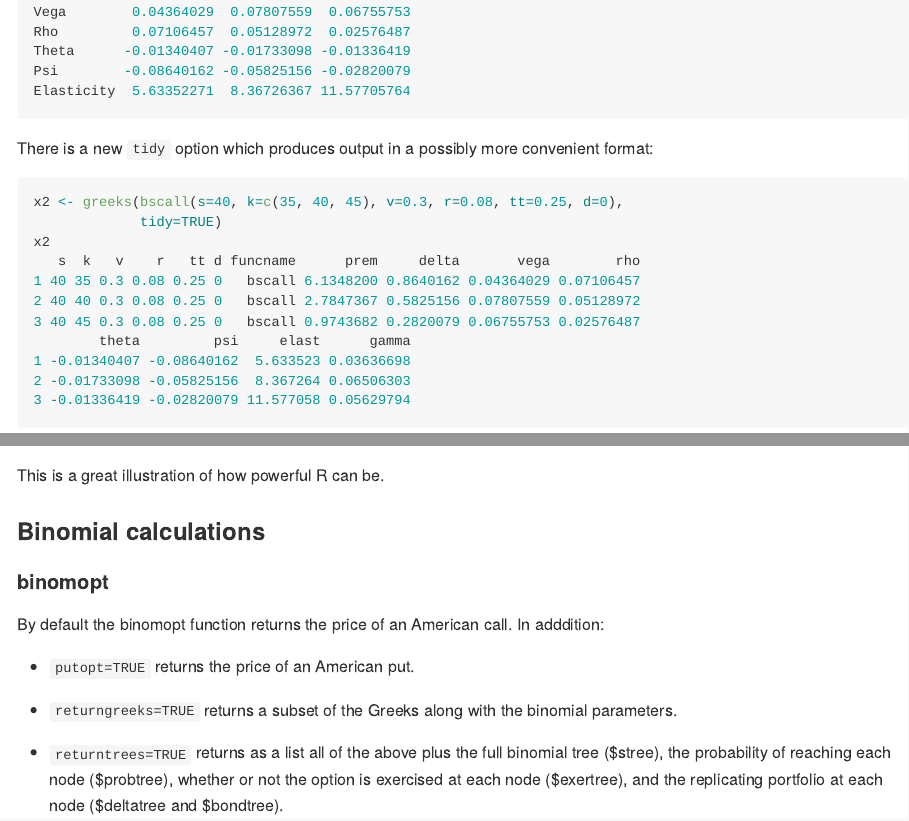
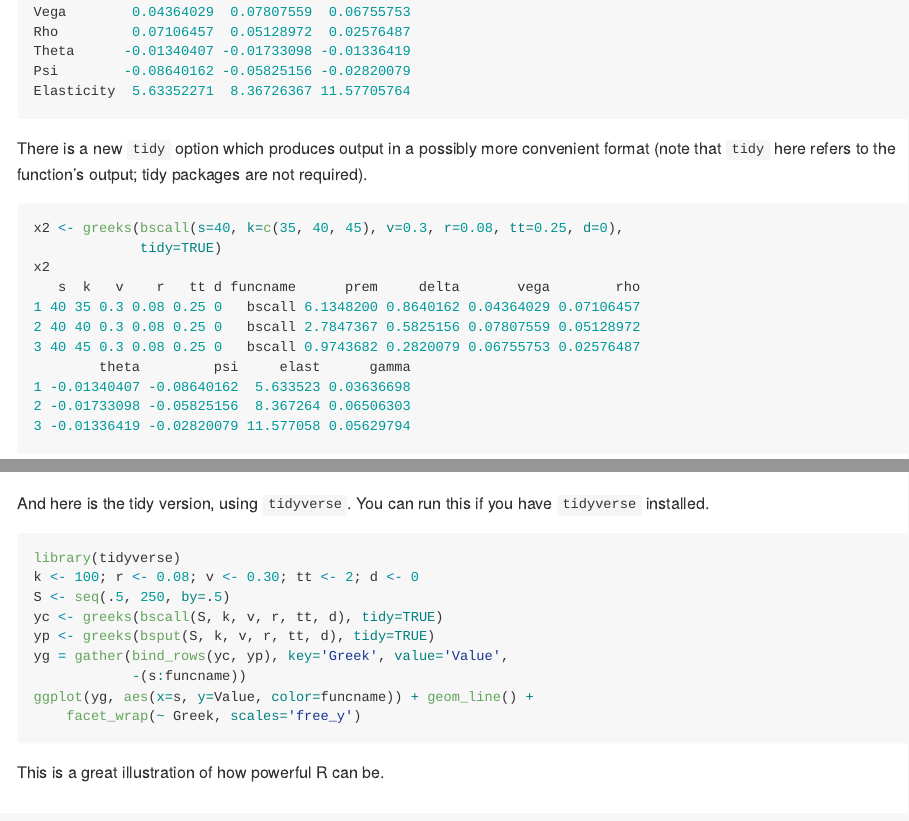
Before and after one commit to rmcd1024/derivmkts, an R Markdown document (README.Rmd): the page in a window 1100 px wide, from 1080 px down, and a second part further down, joined at a grey line. Rendered offline with R 4.5, knitr and Pandoc, with nearby package versions; code that draws random numbers runs with fixed seeds of ours; some code elsewhere in the file could not run offline; badge pictures from the web are left out.

Commit message:
update README

````diff
--- a/README.Rmd
+++ b/README.Rmd
@@ -65,8 +65,9 @@ x1 <- greeks(bscall(s=40, k=c(35, 40, 45), v=0.3, r=0.08, tt=0.25, d=0))
 x1
 ```
 
-There is a new `tidy` option which produces output in a possibly
-more convenient format:
+There is a new `tidy` option which produces output in a possibly more
+convenient format (note that `tidy` here refers to the function's
+output; tidy packages are not required).
 
 
 ```{r}
@@ -96,6 +97,22 @@ for (i in names(y)) {
     }
 }
 ```
+
+And here is the tidy version, using `tidyverse`. You can run this if
+you have `tidyverse` installed.
+
+```{r, warnings=FALSE, eval=FALSE}
+library(tidyverse)
+k <- 100; r <- 0.08; v <- 0.30; tt <- 2; d <- 0
+S <- seq(.5, 250, by=.5)
+yc <- greeks(bscall(S, k, v, r, tt, d), tidy=TRUE)
+yp <- greeks(bsput(S, k, v, r, tt, d), tidy=TRUE)
+yg = gather(bind_rows(yc, yp), key='Greek', value='Value',
+            -(s:funcname))
+ggplot(yg, aes(x=s, y=Value, color=funcname)) + geom_line() +
+    facet_wrap(~ Greek, scales='free_y')
+```
+
 
 This is a great illustration of how powerful R can be.
 
````
Also changed, not shown: NEWS.md (+11 -6 lines), README.md.
